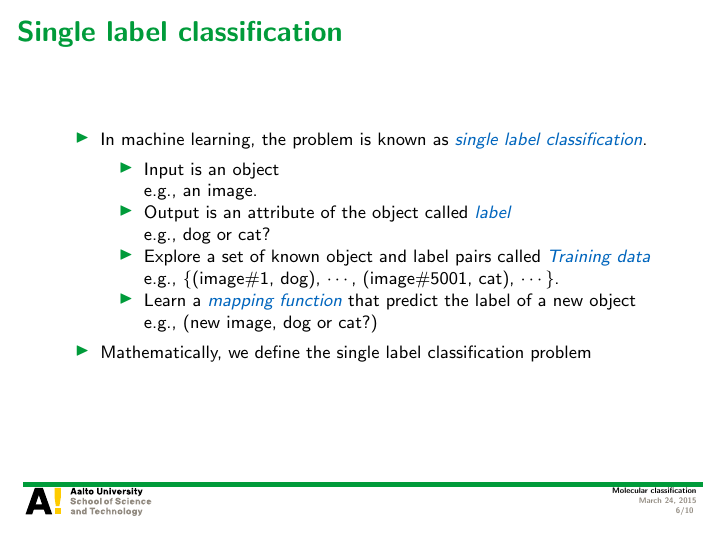
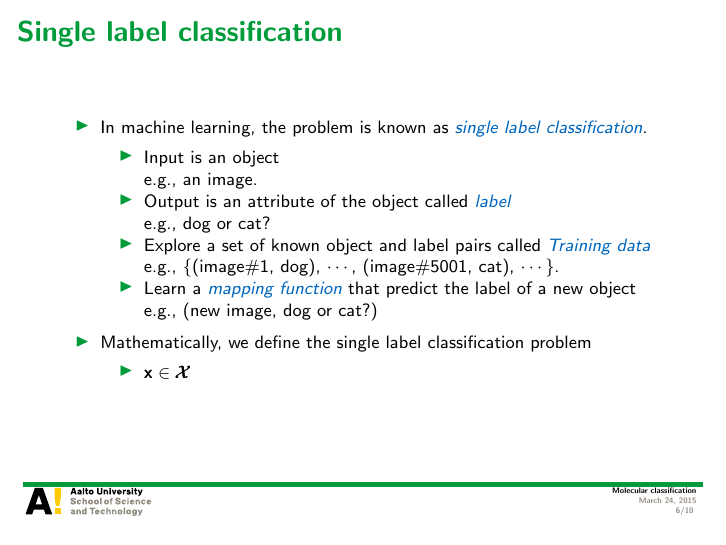
Before and after one commit to hongyusu/Posters_and_Presentations, LaTeX slides (Presentations/defence_presentation/example.tex): page 6 of 10. Compiled offline with pdfLaTeX.

Commit message:
auto upload

```diff
--- a/Presentations/defence_presentation/example.tex
+++ b/Presentations/defence_presentation/example.tex
@@ -103,6 +103,10 @@
 			e.g., (new image, dog or cat?)
 		\end{itemize}
 		\item Mathematically, we define the single label classification problem
+		\begin{itemize}
+			\footnotesize
+			\item $\vx\in\vXcal$
+		\end{itemize}
 	\end{itemize}
 \end{frame}
 
```
Also changed, not shown: 1 other file.
